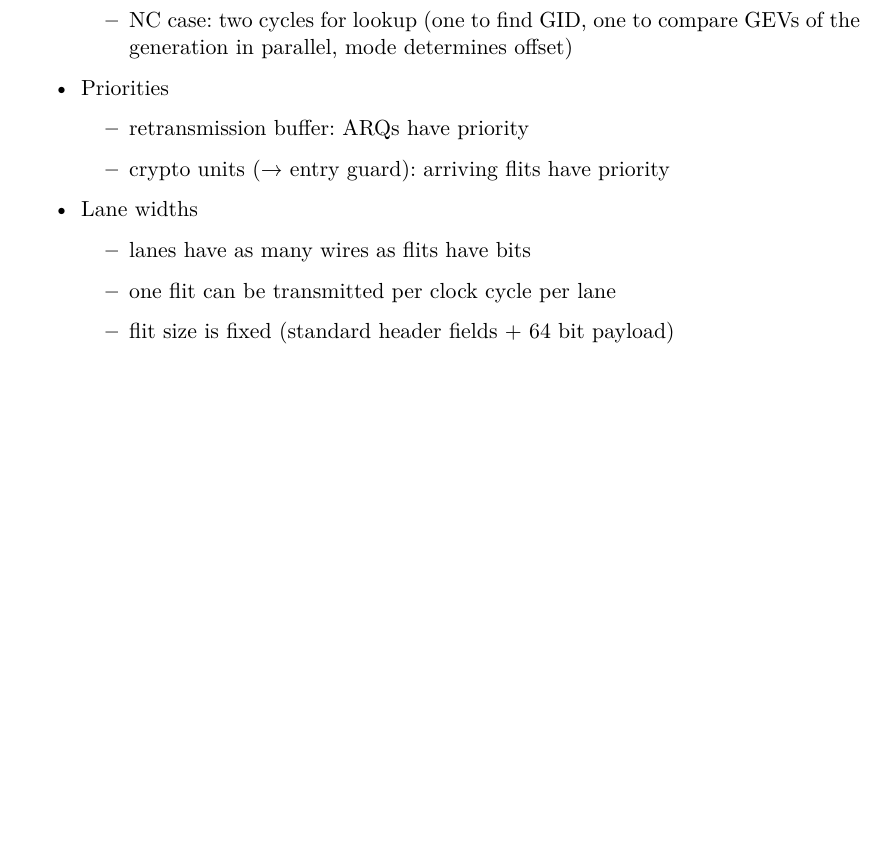
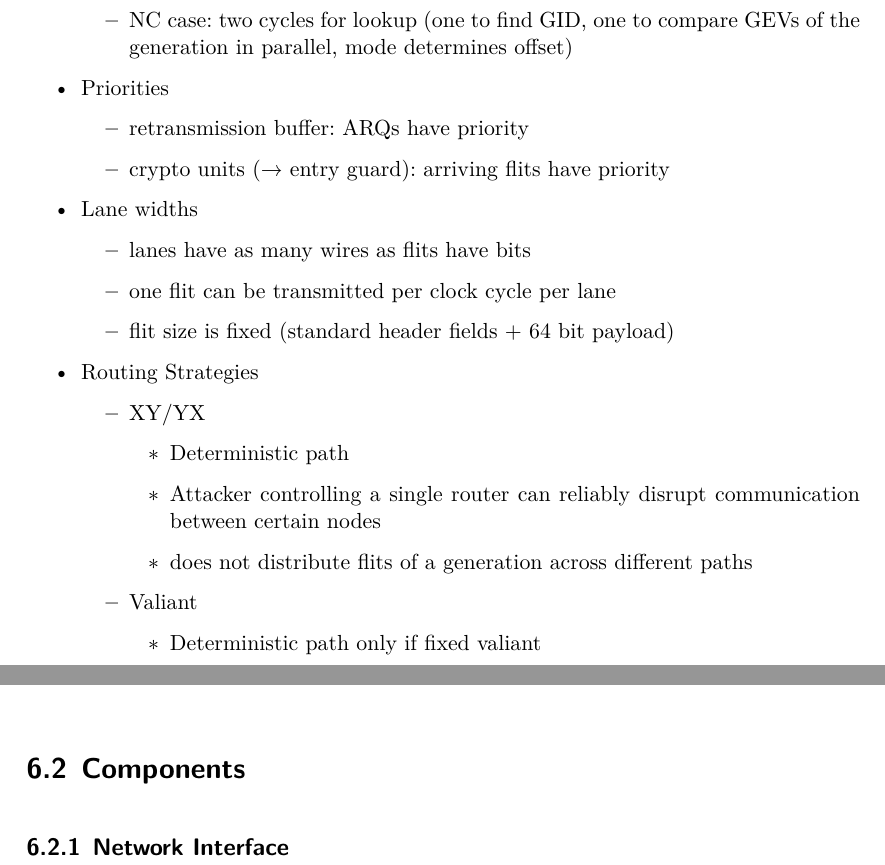
Before and after one commit to huljar/diploma-thesis, a LaTeX thesis (diplom.tex): part of page 11 of 19 before the commit and two parts of pages 11 and 13 of 19 after it, the two joined at a grey line, cut so that both start at the same text, the shorter picture padded with empty space. Compiled offline with XeLaTeX.

Commit message:
Added some notes on routing

```diff
--- a/diplom.tex
+++ b/diplom.tex
@@ -239,6 +239,19 @@
                 \item one flit can be transmitted per clock cycle per lane
                 \item flit size is fixed (standard header fields + 64 bit payload)
             \end{itemize}
+        \item Routing Strategies
+            \begin{itemize}
+                \item XY/YX
+                    \begin{itemize}
+                        \item Deterministic path
+                        \item Attacker controlling a single router can reliably disrupt communication between certain nodes
+                        \item does not distribute flits of a generation across different paths
+                    \end{itemize}
+                \item Valiant
+                    \begin{itemize}
+                        \item Deterministic path only if fixed valiant
+                    \end{itemize}
+            \end{itemize}
     \end{itemize}
 
     \chapter{Kommunikations-Protokoll}
@@ -248,6 +261,9 @@
     \begin{itemize}
         \item lalala
     \end{itemize}
+
+    \section{Components}
+    \subsection{Network Interface}
 
     \chapter{Ansprechen}
     \begin{itemize}
```
